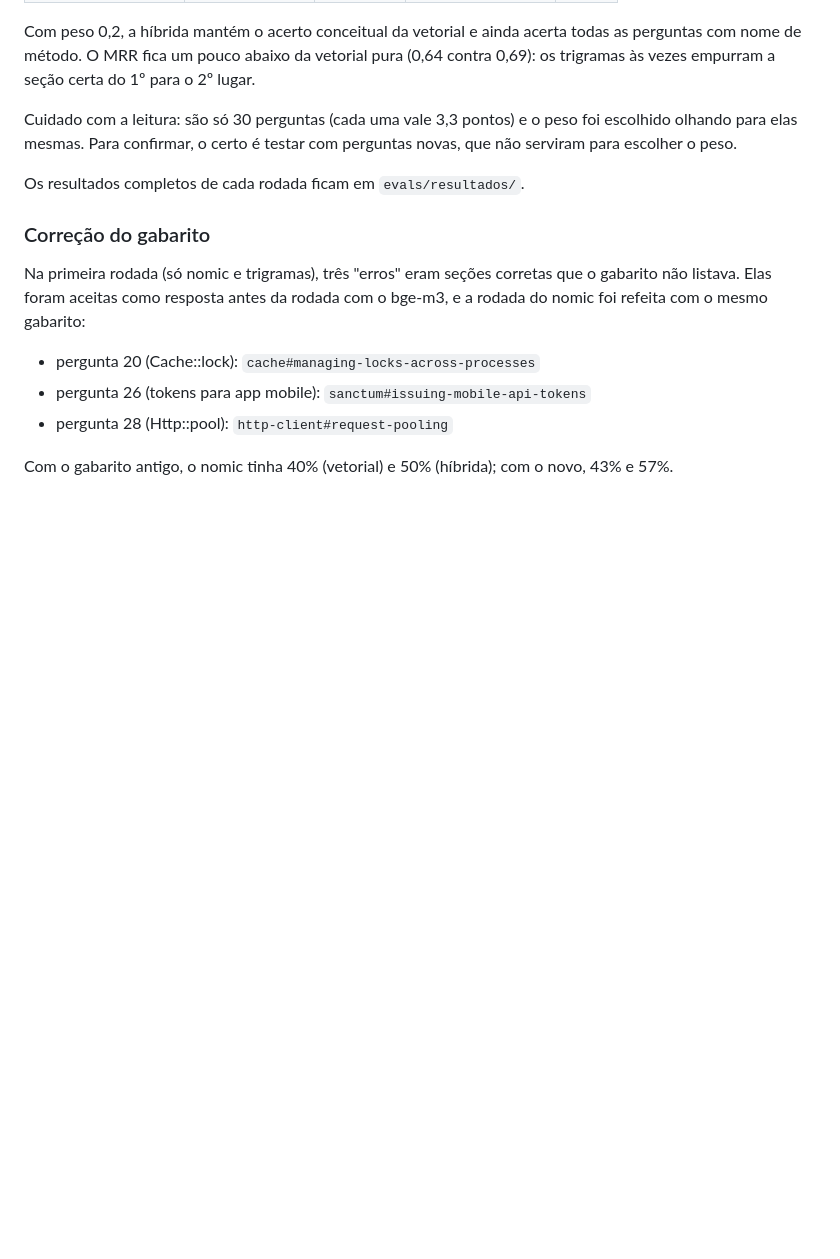
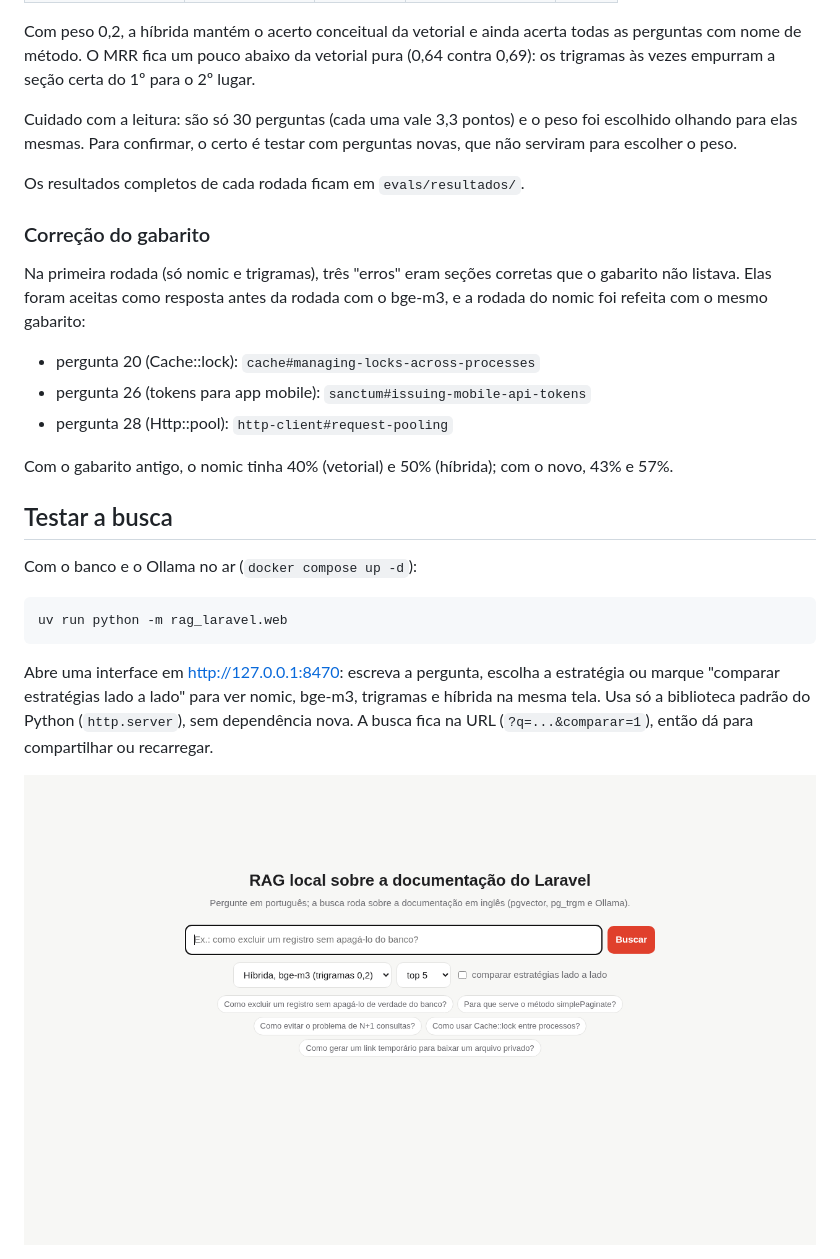
Before and after one commit to LucasMaPaiva/rag-laravel-docs, a Markdown page: README.md, the part around one of its changes. GitHub-like rendering; pictures changed too: docs/img/inicio.png (added); blank space fills up the shorter version.

````diff
--- a/README.md
+++ b/README.md
@@ -81,3 +81,18 @@ refeita com o mesmo gabarito:
 
 Com o gabarito antigo, o nomic tinha 40% (vetorial) e 50% (híbrida); com o novo, 43% e 57%.
 
+## Testar a busca
+
+Com o banco e o Ollama no ar (`docker compose up -d`):
+
+```bash
+uv run python -m rag_laravel.web
+```
+
+Abre uma interface em http://127.0.0.1:8470: escreva a pergunta, escolha a estratégia ou marque
+"comparar estratégias lado a lado" para ver nomic, bge-m3, trigramas e híbrida na mesma tela.
+Usa só a biblioteca padrão do Python (`http.server`), sem dependência nova.
+A busca fica na URL (`?q=...&comparar=1`), então dá para compartilhar ou recarregar.
+
+![Tela inicial da interface](docs/img/inicio.png)
+
````
Also changed, not shown: other parts of README.md (+10 -0 lines), docs/img/comparar.png (added), docs/img/hibrida.png (added), 3 other files.
